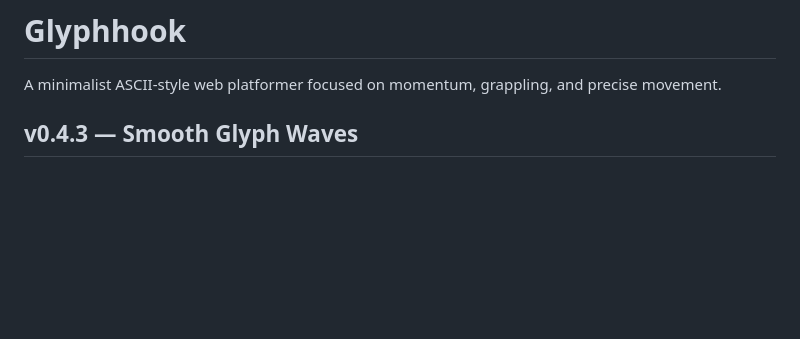
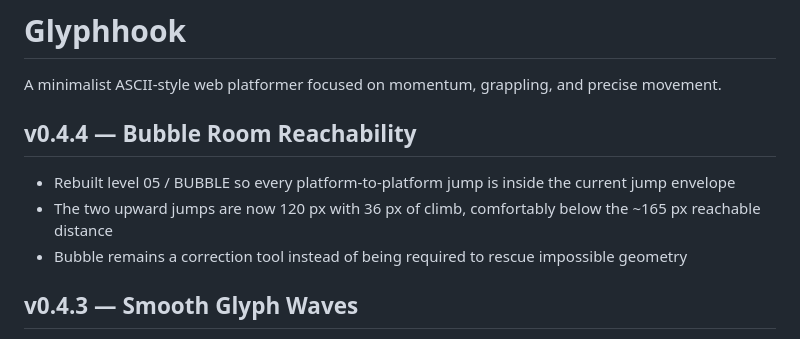
Before and after one commit to Karlos-fr/glyphhook, a Markdown page: README.md, the part around the change. Rendered like a GitHub page; blank space fills up the shorter version.

Commit message:
Document v0.4.4 Bubble room fix

```diff
--- a/README.md
+++ b/README.md
@@ -1,6 +1,12 @@
 # Glyphhook
 
 A minimalist ASCII-style web platformer focused on momentum, grappling, and precise movement.
+
+## v0.4.4 — Bubble Room Reachability
+
+- Rebuilt level 05 / BUBBLE so every platform-to-platform jump is inside the current jump envelope
+- The two upward jumps are now 120 px with 36 px of climb, comfortably below the ~165 px reachable distance
+- Bubble remains a correction tool instead of being required to rescue impossible geometry
 
 ## v0.4.3 — Smooth Glyph Waves
 
```
